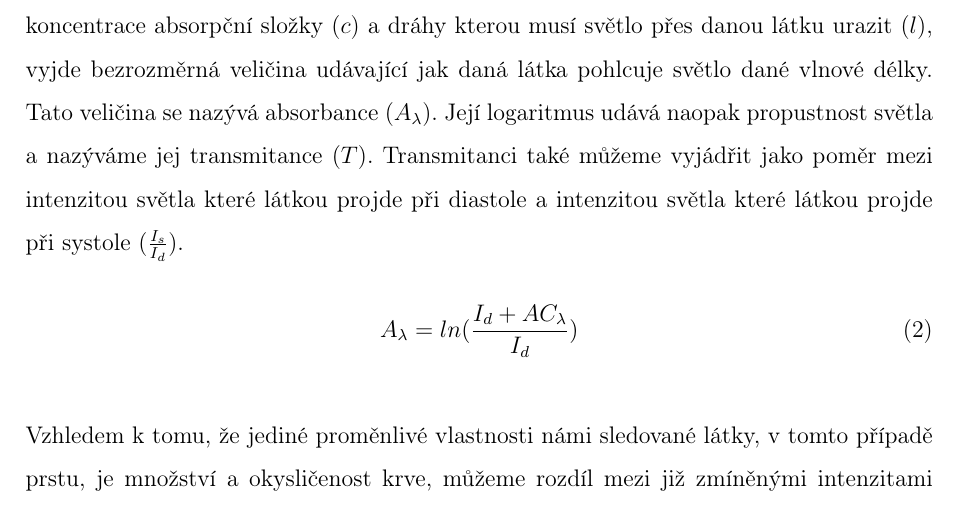
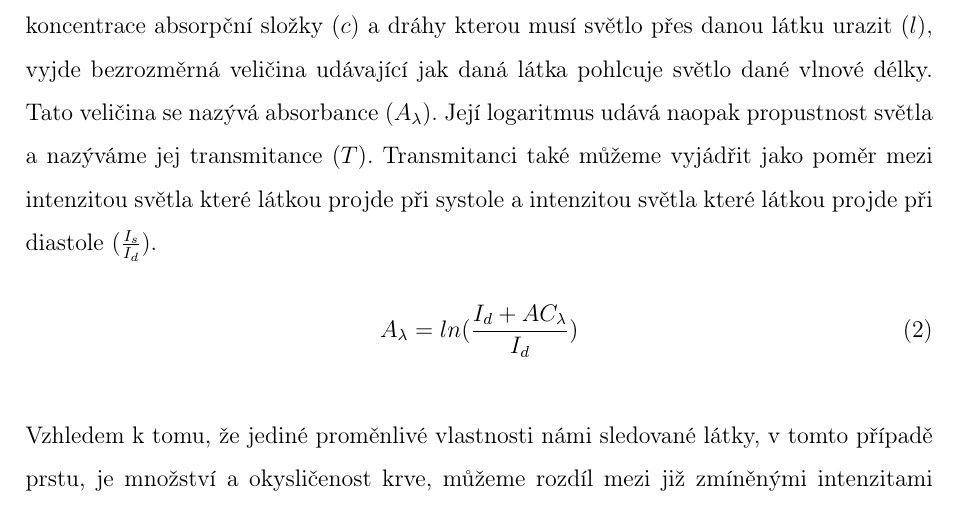
Before and after one commit to VojtaT04/rocnikovka, a LaTeX document (Pulzní oxymetrie Truksa, Tvrdík/main.tex, which reads Pulzní oxymetrie Truksa, Tvrdík/Kapitoly/Teoreticka/Oxymetrie.tex): part of page 12 of 26, cut so that both start at the same text. Compiled offline with pdfLaTeX.

Commit message:
Clarify by changing word order

```diff
--- a/Pulzní oxymetrie Truksa, Tvrdík/Kapitoly/Teoreticka/Oxymetrie.tex
+++ b/Pulzní oxymetrie Truksa, Tvrdík/Kapitoly/Teoreticka/Oxymetrie.tex
@@ -18,7 +18,7 @@ Srdce člověka, jak je obecně známo, funguje v cyklech. Pro krev v tepnách t
   {\epsilon_{\lambda}cl} = A_{\lambda} = ln(T) = ln(\frac{I_s}{I_d})
   \label{EQ:Lambertův–Beerův zákon}
 \end{equation}\\
-Lambertův–Beerův zákon říká, že vynásobením molární absorpce při vlnové délce $\lambda$ ($\epsilon_{\lambda}$), koncentrace absorpční složky ($c$) a dráhy kterou musí světlo přes danou látku urazit ($l$), vyjde bezrozměrná veličina udávající jak daná látka pohlcuje světlo dané vlnové délky. Tato veličina se nazývá absorbance ($A_{\lambda}$). Její logaritmus udává naopak propustnost světla a nazýváme jej transmitance ($T$). Transmitanci také můžeme vyjádřit jako poměr mezi intenzitou světla které látkou projde při diastole a intenzitou světla které látkou projde při systole ($\frac{I_s}{I_d}$).\\
+Lambertův–Beerův zákon říká, že vynásobením molární absorpce při vlnové délce $\lambda$ ($\epsilon_{\lambda}$), koncentrace absorpční složky ($c$) a dráhy kterou musí světlo přes danou látku urazit ($l$), vyjde bezrozměrná veličina udávající jak daná látka pohlcuje světlo dané vlnové délky. Tato veličina se nazývá absorbance ($A_{\lambda}$). Její logaritmus udává naopak propustnost světla a nazýváme jej transmitance ($T$). Transmitanci také můžeme vyjádřit jako poměr mezi intenzitou světla které látkou projde při systole a intenzitou světla které látkou projde při diastole ($\frac{I_s}{I_d}$).\\
 \begin{equation}
     A_{\lambda} = ln(\frac{I_d+AC_{\lambda}}{I_d})
     \label{EQ:ZAKLAD}
```
